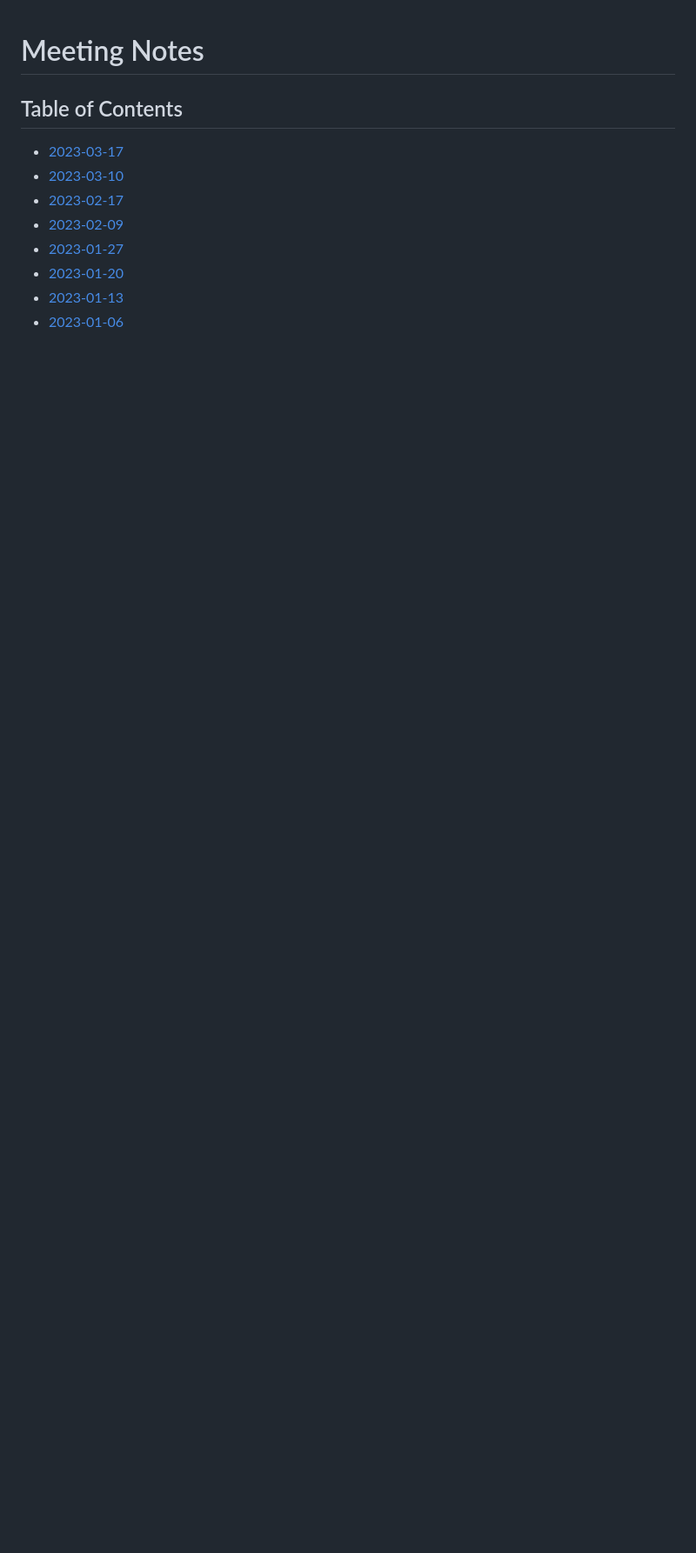
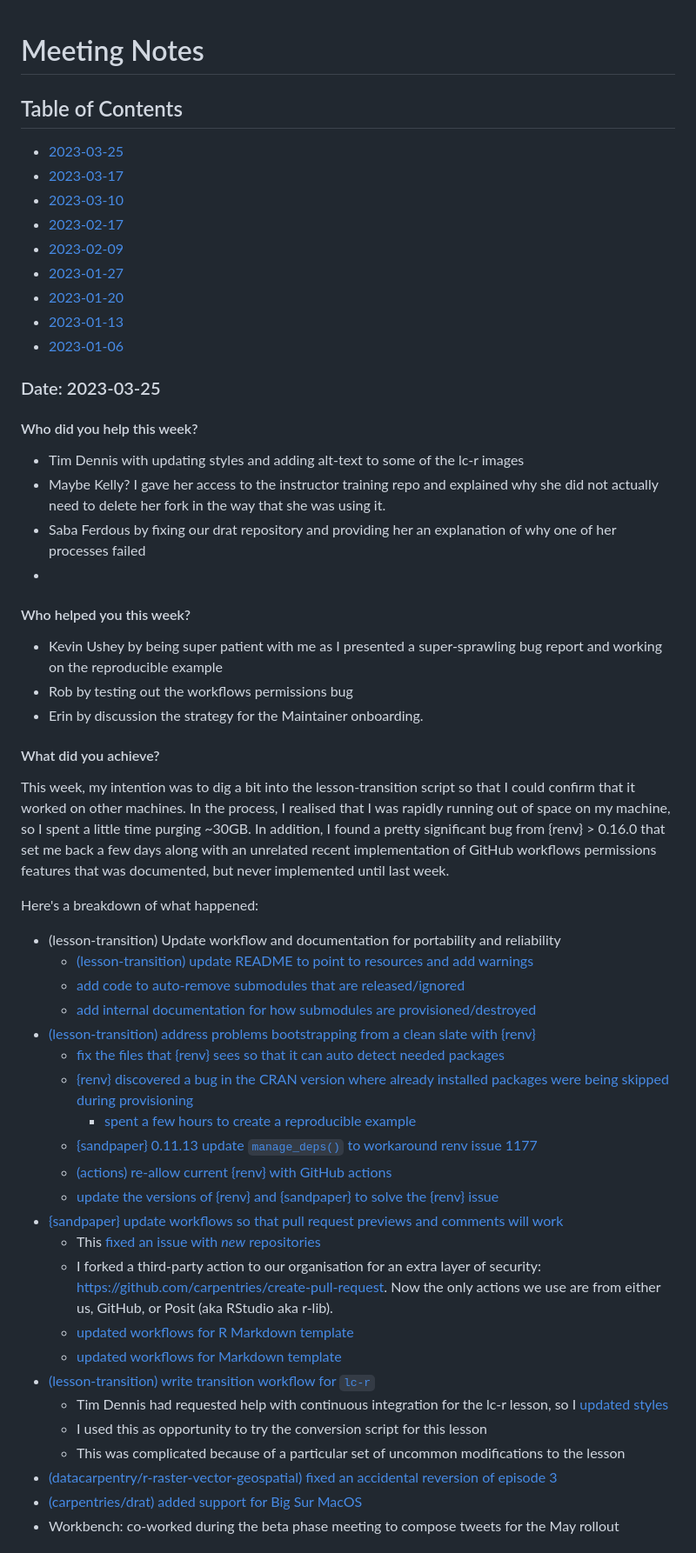
Before and after one commit to zkamvar/stunning-barnacle, a Markdown page: Notes-2023.md, the part around the change printed below. Shown: that part at 87% size. GitHub-like rendering; blank space fills up the shorter version.

Commit message:
update notes from week of 2023-03-20
cc @tobyhodges (who is on vacation)

```diff
--- a/Notes-2023.md
+++ b/Notes-2023.md
@@ -2,6 +2,7 @@
 
 ## Table of Contents
 
+ - [2023-03-25](#date-2023-03-25)
  - [2023-03-17](#date-2023-03-17)
  - [2023-03-10](#date-2023-03-10)
  - [2023-02-17](#date-2023-02-17)
@@ -10,3 +11,62 @@
  - [2023-01-20](#date-2023-01-20)
  - [2023-01-13](#date-2023-01-13)
  - [2023-01-06](#date-2023-01-06)
+
+### Date: 2023-03-25
+
+#### Who did you help this week?
+
+ - Tim Dennis with updating styles and adding alt-text to some of the lc-r images
+ - Maybe Kelly? I gave her access to the instructor training repo and explained
+   why she did not actually need to delete her fork in the way that she was
+   using it.
+ - Saba Ferdous by fixing our drat repository and providing her an explanation
+   of why one of her processes failed
+ -
+
+#### Who helped you this week?
+
+ - Kevin Ushey by being super patient with me as I presented a super-sprawling
+   bug report and working on the reproducible example
+ - Rob by testing out the workflows permissions bug
+ - Erin by discussion the strategy for the Maintainer onboarding.
+
+#### What did you achieve?
+
+This week, my intention was to dig a bit into the lesson-transition script so
+that I could confirm that it worked on other machines. In the process, I
+realised that I was rapidly running out of space on my machine, so I spent a
+little time purging ~30GB. In addition, I found a pretty significant bug from
+{renv} > 0.16.0 that set me back a few days along with an unrelated recent
+implementation of GitHub workflows permissions features that was documented,
+but never implemented until last week.
+
+Here's a breakdown of what happened:
+
+ - (lesson-transition) Update workflow and documentation for portability and reliability
+   - [(lesson-transition) update README to point to resources and add warnings](https://github.com/carpentries/lesson-transition/commit/8d742f91b2f96a3d6d6be01406687c57b0ff4c20)
+   - [add code to auto-remove submodules that are released/ignored](https://github.com/carpentries/lesson-transition/commit/c0a733870b46169c0de071b475c2267ded370129)
+   - [add internal documentation for how submodules are provisioned/destroyed](https://github.com/carpentries/lesson-transition/commit/551575caed718b75de899ba2ff77587f09dfdc72)
+ - [(lesson-transition) address problems bootstrapping from a clean slate with {renv}](https://github.com/carpentries/lesson-transition/issues/18)
+   - [fix the files that {renv} sees so that it can auto detect needed packages](https://github.com/carpentries/lesson-transition/commit/a46fefb9fbeb994ce93c657f6a710cd5e98e76ce)
+   - [{renv} discovered a bug in the CRAN version where already installed packages were being skipped during provisioning](https://github.com/rstudio/renv/issues/1177)
+     - [spent a few hours to create a reproducible example](https://github.com/zkamvar/renv-issue-1177)
+   - [{sandpaper} 0.11.13 update `manage_deps()` to workaround renv issue 1177](https://github.com/carpentries/sandpaper/pull/423)
+   - [(actions) re-allow current {renv} with GitHub actions](https://github.com/carpentries/actions/pull/71)
+   - [update the versions of {renv} and {sandpaper} to solve the {renv} issue](https://github.com/carpentries/lesson-transition/commit/dbd0ea9358c1a02dadaac29e66942e810d7e150b)
+ - [{sandpaper} update workflows so that pull request previews and comments will work](https://github.com/carpentries/sandpaper/pull/421)
+   - This [fixed an issue with _new_ repositories](https://github.com/carpentries/sandpaper/issues/420)
+   - I forked a third-party action to our organisation for an extra layer of
+     security: <https://github.com/carpentries/create-pull-request>. Now the
+     only actions we use are from either us, GitHub, or Posit (aka RStudio aka
+     r-lib).
+   - [updated workflows for R Markdown template](https://github.com/carpentries/workbench-template-rmd/commits?author=zkamvar&since=2023-03-20&until=2023-03-25)
+   - [updated workflows for Markdown template](https://github.com/carpentries/workbench-template-md/commits?author=zkamvar&since=2023-03-20&until=2023-03-25)
+ - [(lesson-transition) write transition workflow for `lc-r`](https://github.com/carpentries/lesson-transition/issues/19)
+   - Tim Dennis had requested help with continuous integration for the lc-r lesson, so I [updated styles](https://github.com/LibraryCarpentry/lc-r/pull/84)
+   - I used this as opportunity to try the conversion script for this lesson
+   - This was complicated because of a particular set of uncommon modifications to the lesson
+ - [(datacarpentry/r-raster-vector-geospatial) fixed an accidental reversion of episode 3](https://github.com/carpentries/sandpaper/issues/411#issuecomment-1481197388)
+ - [(carpentries/drat) added support for Big Sur MacOS](https://github.com/carpentries/drat/commit/0e60207161d816f377ade095bf4f432b1920bc5b)
+ - Workbench: co-worked during the beta phase meeting to compose tweets for the May rollout
+
```
Also changed, not shown: other parts of Notes-2023.md (+27 -0 lines).
